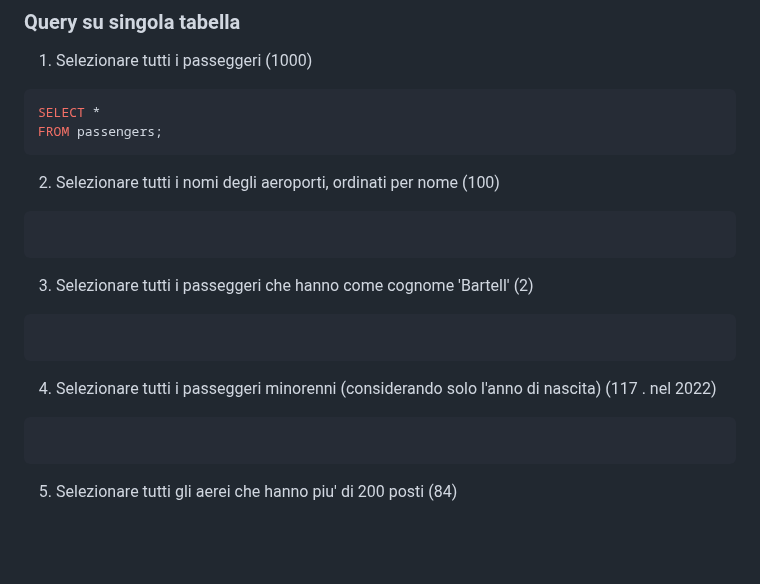
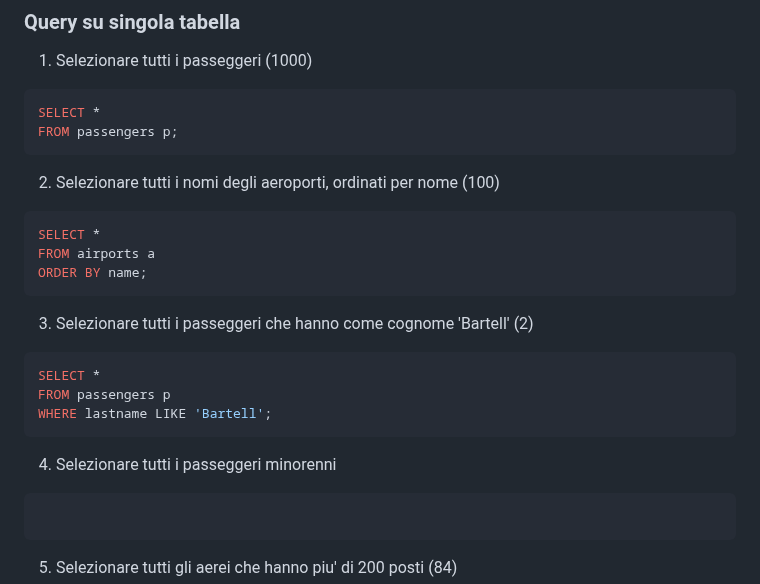
Before and after one commit to Guybrush3791/bool-exp-6-knowladge, a Markdown page: 2023-09-27 - DB Aeroporto - Query.md, the part around the change. Drawn GitHub-style; blank space fills up the shorter version.

Commit message:
vault backup: 2023-09-27 12:21:02

````diff
--- a/2023-09-27 - DB Aeroporto - Query.md
+++ b/2023-09-27 - DB Aeroporto - Query.md
@@ -9,20 +9,24 @@
 1. Selezionare tutti i passeggeri (1000)
 ```sql
 SELECT *
-FROM passengers;
+FROM passengers p;
 ```
 
 2. Selezionare tutti i nomi degli aeroporti, ordinati per nome (100)
 ```sql
-
+SELECT *
+FROM airports a
+ORDER BY name;
 ```
 
 3. Selezionare tutti i passeggeri che hanno come cognome 'Bartell' (2)
 ```sql
-
+SELECT *
+FROM passengers p
+WHERE lastname LIKE 'Bartell';
 ```
 
-4. Selezionare tutti i passeggeri minorenni (considerando solo l'anno di nascita) (117 . nel 2022)
+4. Selezionare tutti i passeggeri minorenni
 ```sql
 
 ```
````
